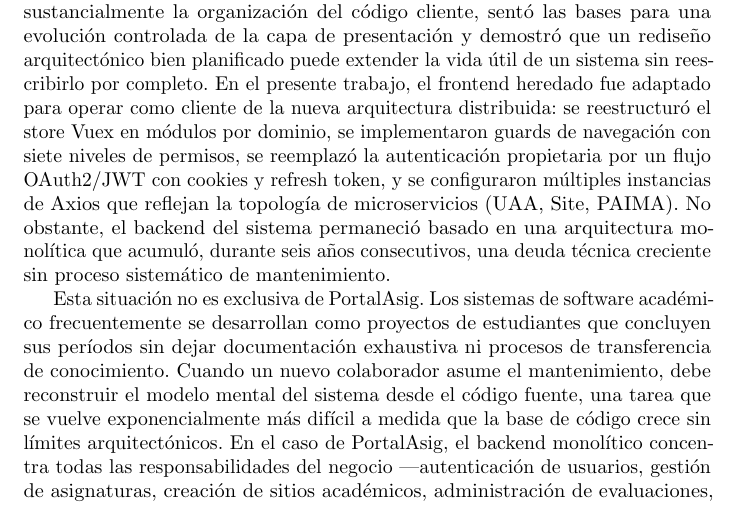
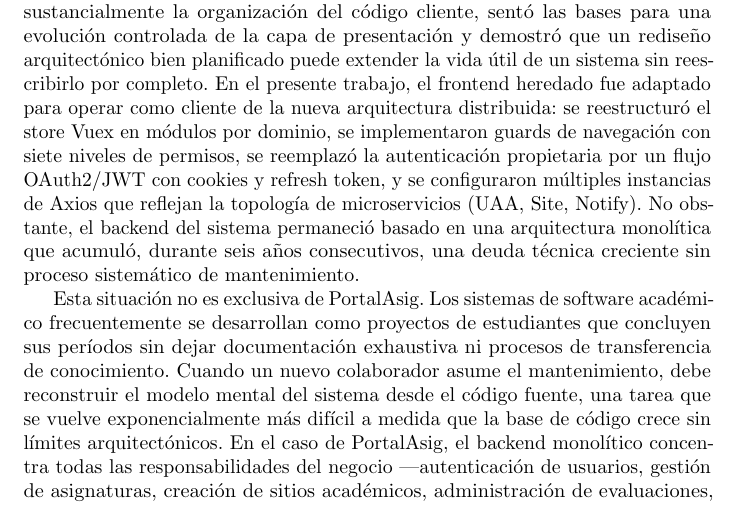
Before and after one commit to portalasig-microservices/portalasig-teg, a LaTeX document (teg/main.tex, which reads teg/chapters/teg-c0.tex): part of page 9 of 83, cut so that both start at the same text. Compiled offline with pdfLaTeX.

Commit message:
docs(C0): mention Notify instead of PAIMA in frontend Axios topology

```diff
--- a/teg/chapters/teg-c0.tex
+++ b/teg/chapters/teg-c0.tex
@@ -20,7 +20,7 @@
 guards de navegaci\'{o}n con siete niveles de permisos, se reemplaz\'{o} la
 autenticaci\'{o}n propietaria por un flujo OAuth2/JWT con cookies y refresh token,
 y se configuraron m\'{u}ltiples instancias de Axios que reflejan la topolog\'{i}a
-de microservicios (UAA, Site, PAIMA). No obstante, el backend del sistema
+de microservicios (UAA, Site, Notify). No obstante, el backend del sistema
 permaneci\'{o} basado en una arquitectura monol\'{i}tica que acumul\'{o}, durante
 seis a\~{n}os consecutivos, una deuda t\'{e}cnica creciente sin proceso
 sistem\'{a}tico de mantenimiento.
```
Also changed, not shown: teg/main.pdf.
